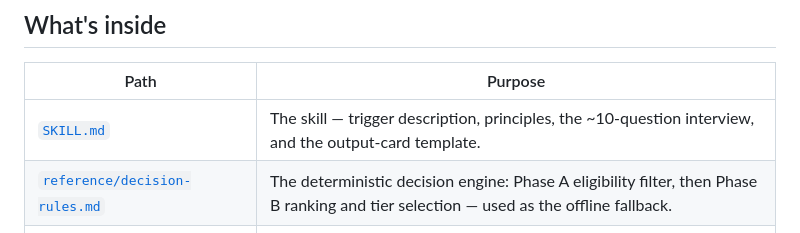
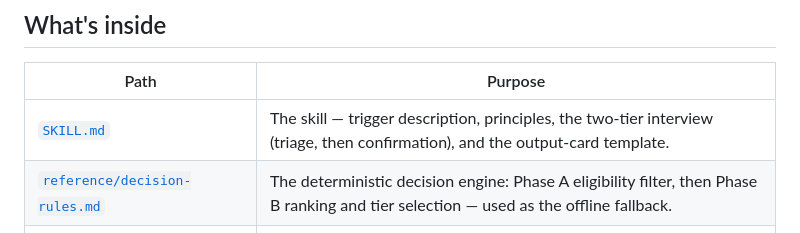
Before and after one commit to fredgis/sql-migration-advisor, a Markdown page: README.md, the part around one of its changes. Drawn GitHub-style.

```diff
--- a/README.md
+++ b/README.md
@@ -77,7 +78,7 @@ An external audit deliberately challenged the advisor before wider use. It found
 
 | Path | Purpose |
 | --- | --- |
-| [`SKILL.md`](SKILL.md) | The skill — trigger description, principles, the ~10-question interview, and the output-card template. |
+| [`SKILL.md`](SKILL.md) | The skill — trigger description, principles, the two-tier interview (triage, then confirmation), and the output-card template. |
 | [`reference/decision-rules.md`](reference/decision-rules.md) | The deterministic decision engine: Phase A eligibility filter, then Phase B ranking and tier selection — used as the offline fallback. |
 | [`examples/sample-recommendation.md`](examples/sample-recommendation.md) | A worked end-to-end example (SQL 2014 → Azure SQL MI via LRS). |
 | [`docs/sql-server-to-azure-migration.md`](docs/sql-server-to-azure-migration.md) | The knowledge base — every target family, method, tool, and commercial lever, with Microsoft Learn links. |
```
Also changed, not shown: other parts of README.md (+1 -0 lines), howto/how-the-skill-works.md (+1 -1 lines), lab/docs/04-lab-vm-to-vm.md (+1 -1 lines), docs/preview/sql-migration-advisor-pdf-preview.png, images/sql-migration-advisor-radial.png, 9 other files.
